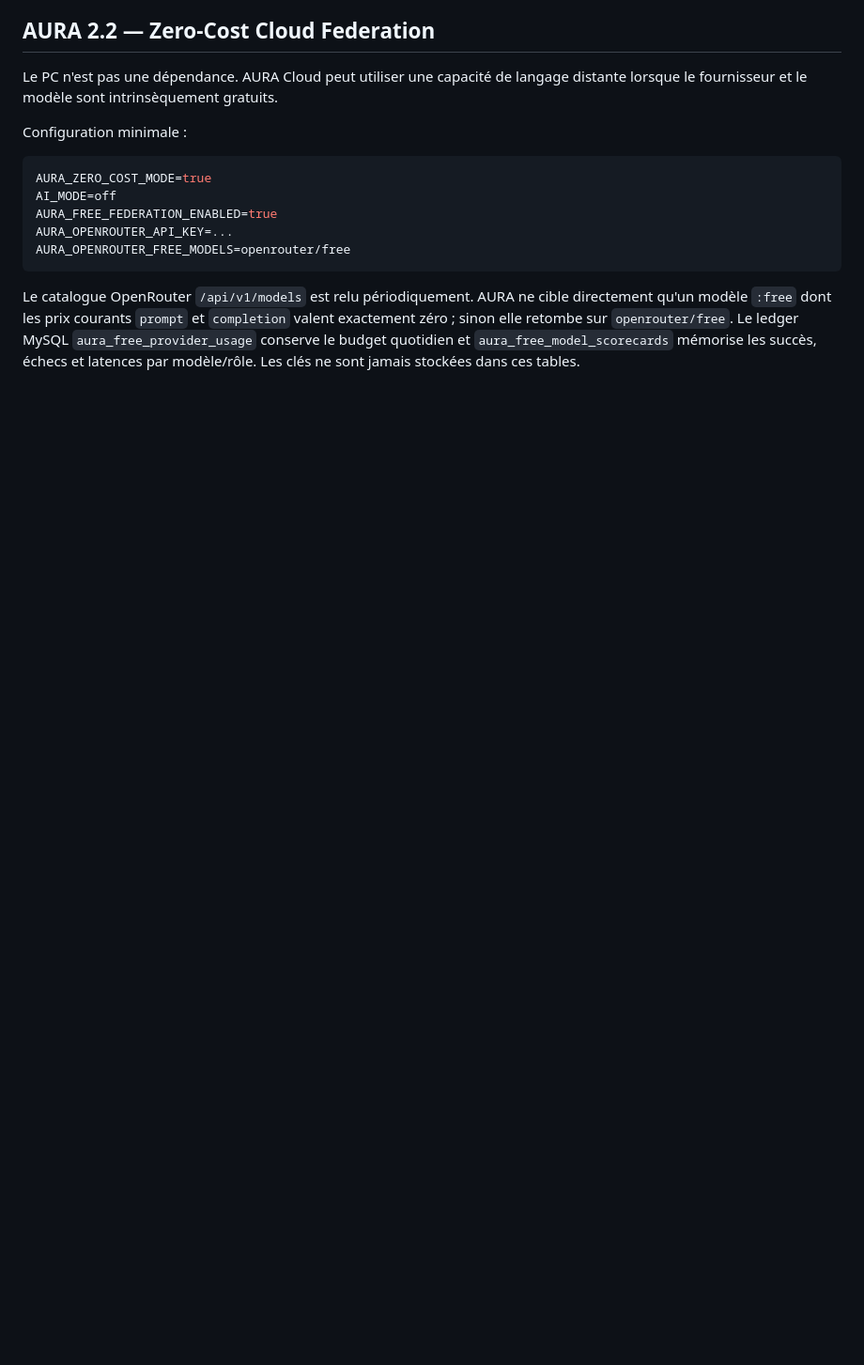
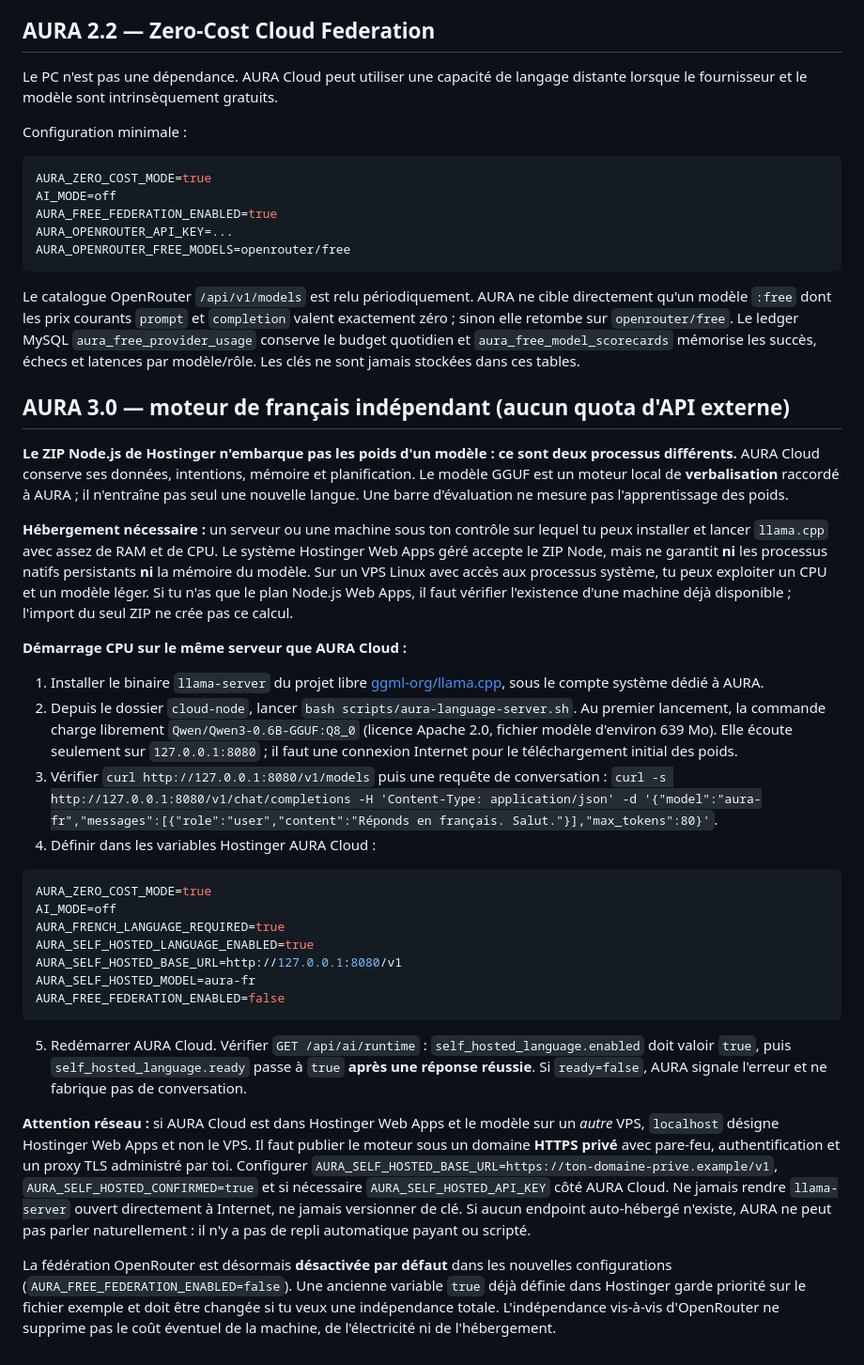
Before and after one commit to XDSawyerLoL/Auralive, a Markdown page: cloud-node/README.md, the part around the change. Shown at 94% size. Rendered like a GitHub page; blank space fills up the shorter version.

Commit message:
docs(AURA): actual independent llama.cpp deployment and Hostinger Web Apps limitation

````diff
--- a/cloud-node/README.md
+++ b/cloud-node/README.md
@@ -143,3 +143,33 @@ AURA_OPENROUTER_FREE_MODELS=openrouter/free
 ```
 
 Le catalogue OpenRouter `/api/v1/models` est relu périodiquement. AURA ne cible directement qu'un modèle `:free` dont les prix courants `prompt` et `completion` valent exactement zéro ; sinon elle retombe sur `openrouter/free`. Le ledger MySQL `aura_free_provider_usage` conserve le budget quotidien et `aura_free_model_scorecards` mémorise les succès, échecs et latences par modèle/rôle. Les clés ne sont jamais stockées dans ces tables.
+
+
+## AURA 3.0 — moteur de français indépendant (aucun quota d'API externe)
+
+**Le ZIP Node.js de Hostinger n'embarque pas les poids d'un modèle : ce sont deux processus différents.** AURA Cloud conserve ses données, intentions, mémoire et planification. Le modèle GGUF est un moteur local de **verbalisation** raccordé à AURA ; il n'entraîne pas seul une nouvelle langue. Une barre d'évaluation ne mesure pas l'apprentissage des poids.
+
+**Hébergement nécessaire :** un serveur ou une machine sous ton contrôle sur lequel tu peux installer et lancer `llama.cpp` avec assez de RAM et de CPU. Le système Hostinger Web Apps géré accepte le ZIP Node, mais ne garantit **ni** les processus natifs persistants **ni** la mémoire du modèle. Sur un VPS Linux avec accès aux processus système, tu peux exploiter un CPU et un modèle léger. Si tu n'as que le plan Node.js Web Apps, il faut vérifier l'existence d'une machine déjà disponible ; l'import du seul ZIP ne crée pas ce calcul.
+
+**Démarrage CPU sur le même serveur que AURA Cloud :**
+
+1. Installer le binaire `llama-server` du projet libre [ggml-org/llama.cpp](https://github.com/ggml-org/llama.cpp), sous le compte système dédié à AURA.
+2. Depuis le dossier `cloud-node`, lancer `bash scripts/aura-language-server.sh`. Au premier lancement, la commande charge librement `Qwen/Qwen3-0.6B-GGUF:Q8_0` (licence Apache 2.0, fichier modèle d'environ 639 Mo). Elle écoute seulement sur `127.0.0.1:8080` ; il faut une connexion Internet pour le téléchargement initial des poids.
+3. Vérifier `curl http://127.0.0.1:8080/v1/models` puis une requête de conversation : `curl -s http://127.0.0.1:8080/v1/chat/completions -H 'Content-Type: application/json' -d '{"model":"aura-fr","messages":[{"role":"user","content":"Réponds en français. Salut."}],"max_tokens":80}'`.
+4. Définir dans les variables Hostinger AURA Cloud :
+
+```env
+AURA_ZERO_COST_MODE=true
+AI_MODE=off
+AURA_FRENCH_LANGUAGE_REQUIRED=true
+AURA_SELF_HOSTED_LANGUAGE_ENABLED=true
+AURA_SELF_HOSTED_BASE_URL=http://127.0.0.1:8080/v1
+AURA_SELF_HOSTED_MODEL=aura-fr
+AURA_FREE_FEDERATION_ENABLED=false
+```
+
+5. Redémarrer AURA Cloud. Vérifier `GET /api/ai/runtime` : `self_hosted_language.enabled` doit valoir `true`, puis `self_hosted_language.ready` passe à `true` **après une réponse réussie**. Si `ready=false`, AURA signale l'erreur et ne fabrique pas de conversation.
+
+**Attention réseau :** si AURA Cloud est dans Hostinger Web Apps et le modèle sur un *autre* VPS, `localhost` désigne Hostinger Web Apps et non le VPS. Il faut publier le moteur sous un domaine **HTTPS privé** avec pare-feu, authentification et un proxy TLS administré par toi. Configurer `AURA_SELF_HOSTED_BASE_URL=https://ton-domaine-prive.example/v1`, `AURA_SELF_HOSTED_CONFIRMED=true` et si nécessaire `AURA_SELF_HOSTED_API_KEY` côté AURA Cloud. Ne jamais rendre `llama-server` ouvert directement à Internet, ne jamais versionner de clé. Si aucun endpoint auto-hébergé n'existe, AURA ne peut pas parler naturellement : il n'y a pas de repli automatique payant ou scripté.
+
+La fédération OpenRouter est désormais **désactivée par défaut** dans les nouvelles configurations (`AURA_FREE_FEDERATION_ENABLED=false`). Une ancienne variable `true` déjà définie dans Hostinger garde priorité sur le fichier exemple et doit être changée si tu veux une indépendance totale. L'indépendance vis-à-vis d'OpenRouter ne supprime pas le coût éventuel de la machine, de l'électricité ni de l'hébergement.
````
